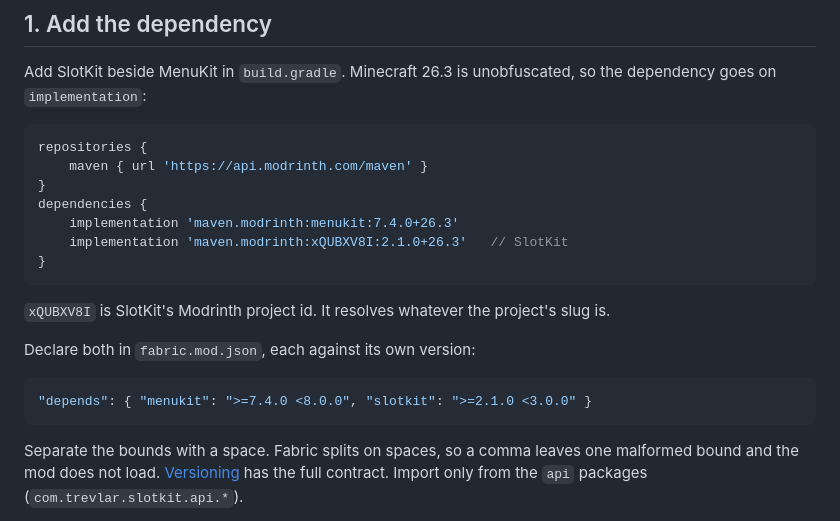
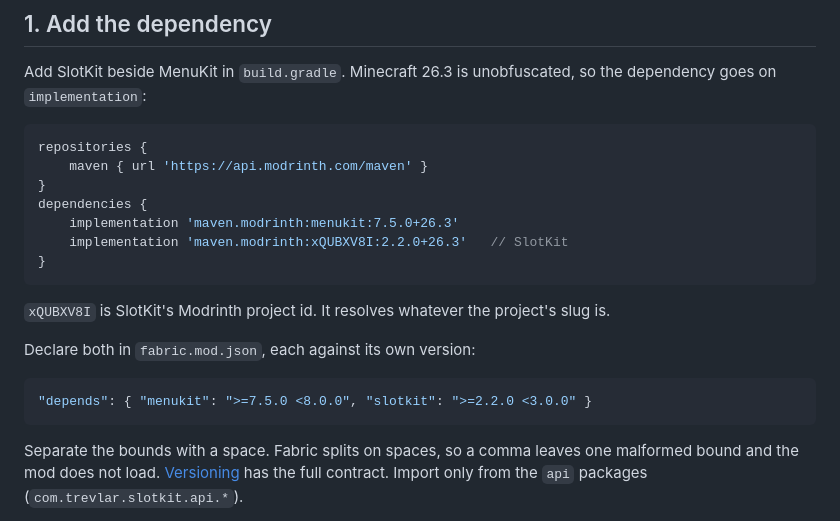
Before and after one commit to trevorschoeny/slotkit, a Markdown page: docs/getting-started.md, the part around the change. Drawn GitHub-style.

````diff
--- a/docs/getting-started.md
+++ b/docs/getting-started.md
@@ -13,8 +13,8 @@ repositories {
     maven { url 'https://api.modrinth.com/maven' }
 }
 dependencies {
-    implementation 'maven.modrinth:menukit:7.4.0+26.3'
-    implementation 'maven.modrinth:xQUBXV8I:2.1.0+26.3'   // SlotKit
+    implementation 'maven.modrinth:menukit:7.5.0+26.3'
+    implementation 'maven.modrinth:xQUBXV8I:2.2.0+26.3'   // SlotKit
 }
 ```
 
@@ -23,7 +23,7 @@ dependencies {
 Declare both in `fabric.mod.json`, each against its own version:
 
 ```json
-"depends": { "menukit": ">=7.4.0 <8.0.0", "slotkit": ">=2.1.0 <3.0.0" }
+"depends": { "menukit": ">=7.5.0 <8.0.0", "slotkit": ">=2.2.0 <3.0.0" }
 ```
 
 Separate the bounds with a space. Fabric splits on spaces, so a comma leaves one malformed bound and the mod does not load. [Versioning](versioning.md) has the full contract. Import only from the `api` packages (`com.trevlar.slotkit.api.*`).
````
Also changed, not shown: docs/upgrading.md (+6 -0 lines), docs/versioning.md (+3 -3 lines).
